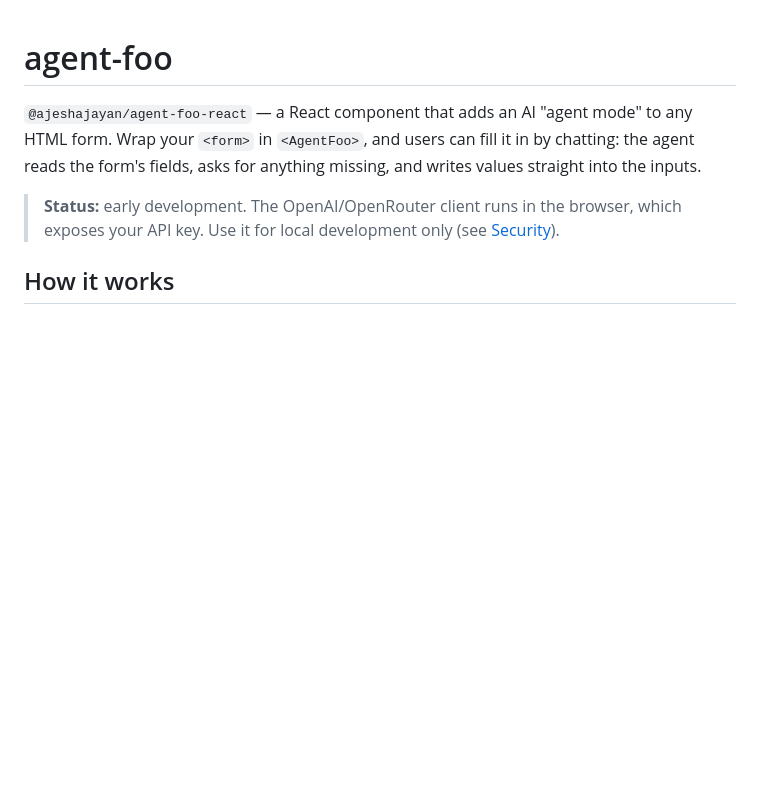
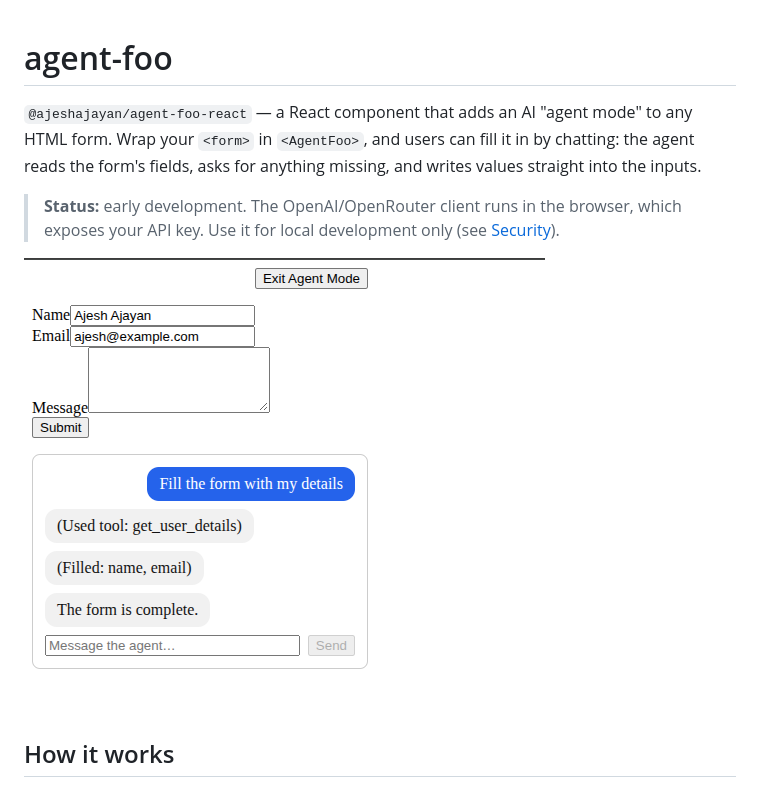
Before and after one commit to AjeshAjayan/AgenticFoo, a Markdown page: README.md, the part around the change. Drawn GitHub-style; pictures changed too: docs/agent-mode.png (added); blank space fills up the shorter version.

Commit message:
Add agent mode screenshot to README
Co-Authored-By: Claude Sonnet 5.5 <noreply@anthropic.com>

```diff
--- a/README.md
+++ b/README.md
@@ -3,6 +3,8 @@
 `@ajeshajayan/agent-foo-react` — a React component that adds an AI "agent mode" to any HTML form. Wrap your `<form>` in `<AgentFoo>`, and users can fill it in by chatting: the agent reads the form's fields, asks for anything missing, and writes values straight into the inputs.
 
 > **Status:** early development. The OpenAI/OpenRouter client runs in the browser, which exposes your API key. Use it for local development only (see [Security](#security)).
+
+![Agent mode filling a form from a chat message](docs/agent-mode.png)
 
 ## How it works
 
```
